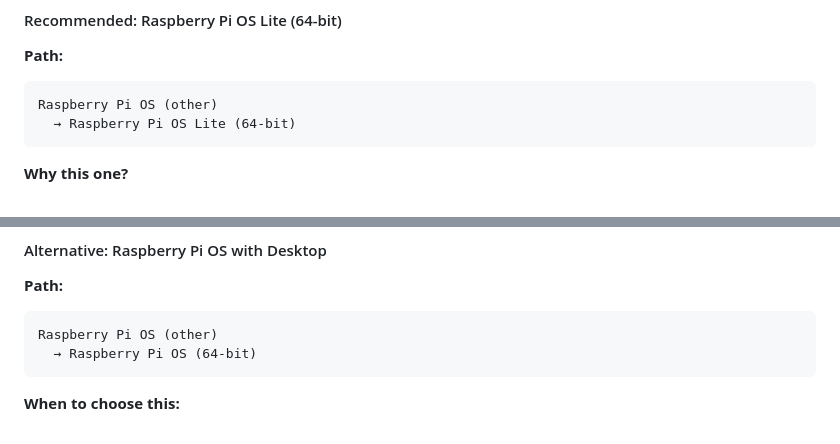
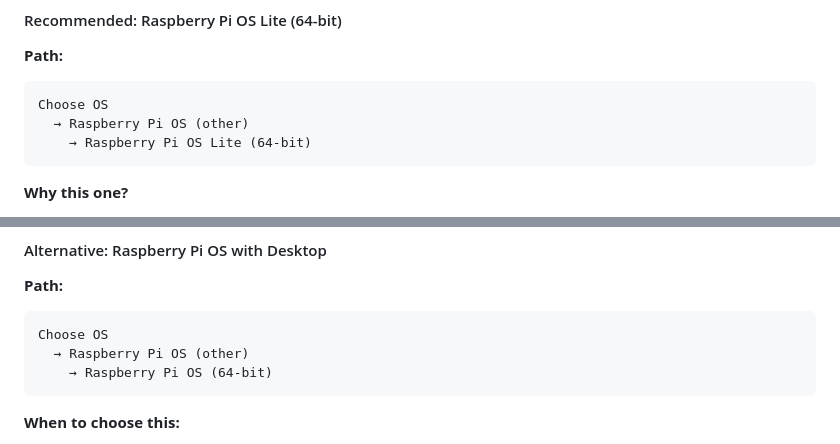
Before and after one commit to Guillain-RDCDE/Prometheus-Station, a Markdown page: docs/01-raspberry-setup.md, 2 parts joined by grey strips. Drawn GitHub-style.

Commit message:
Fix: Correct path to Raspberry Pi OS in Imager

````diff
--- a/docs/01-raspberry-setup.md
+++ b/docs/01-raspberry-setup.md
@@ -162,8 +162,9 @@ You'll see many options. Here's what to pick:
 
 **Path:**
 ```
-Raspberry Pi OS (other)
-  → Raspberry Pi OS Lite (64-bit)
+Choose OS
+  → Raspberry Pi OS (other)
+    → Raspberry Pi OS Lite (64-bit)
 ```
 
 **Why this one?**
@@ -180,8 +181,9 @@ Don't be. You'll type maybe 20 commands total. We'll explain every single one.
 
 **Path:**
 ```
-Raspberry Pi OS (other)
-  → Raspberry Pi OS (64-bit)
+Choose OS
+  → Raspberry Pi OS (other)
+    → Raspberry Pi OS (64-bit)
 ```
 
 **When to choose this:**
````
